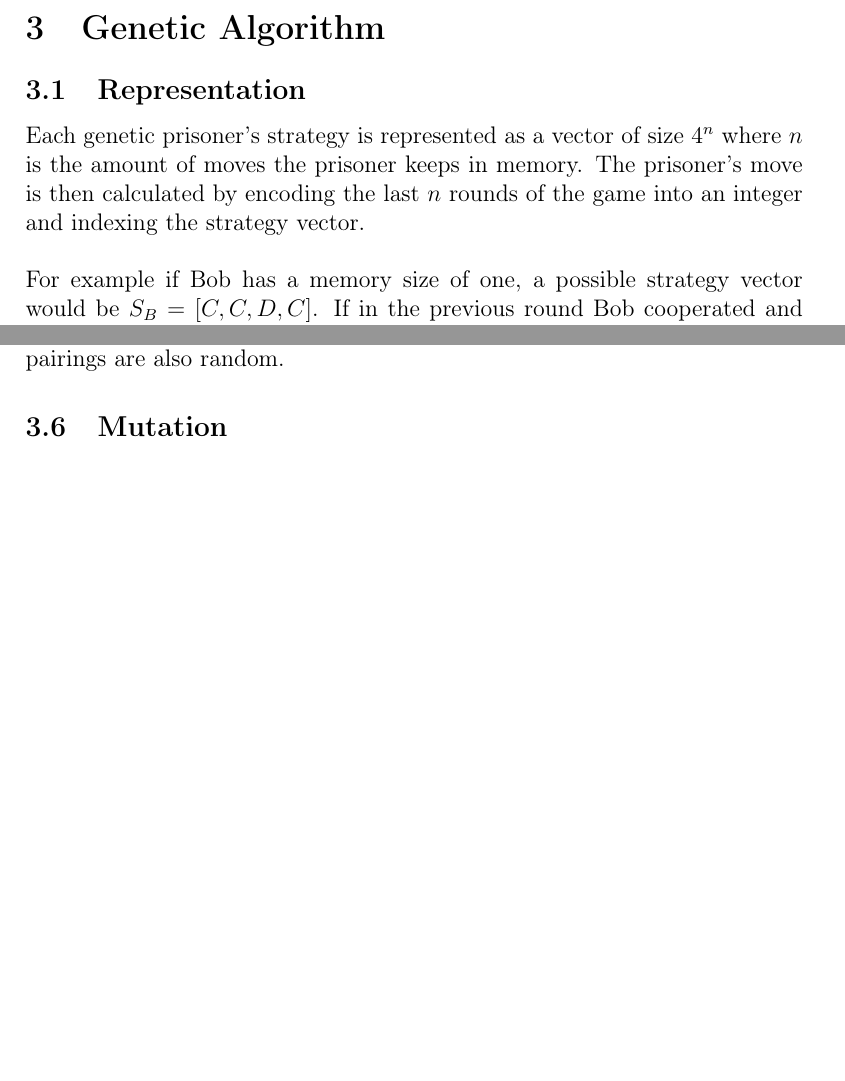
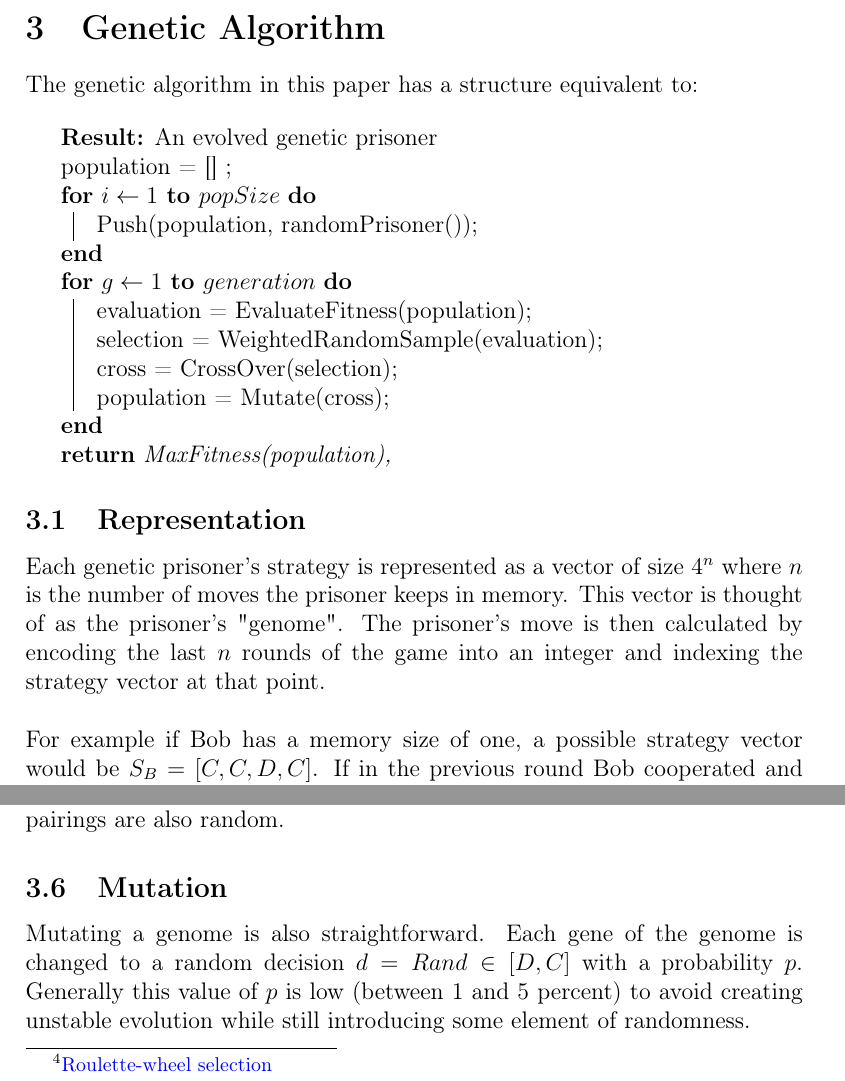
Before and after one commit to Quinny/IteratedPrisoners, a LaTeX document (report/report.tex): two parts of pages 6 and 9 of 14, joined at a grey line, cut so that both start at the same text, the shorter picture padded with empty space. Compiled offline with pdfLaTeX.

Commit message:
wrote more

```diff
--- a/report/report.tex
+++ b/report/report.tex
@@ -14,6 +14,8 @@
 \usepackage{tocloft}
 \usepackage{hyperref}
 \usepackage[none]{hyphenat}
+\usepackage[]{algorithm2e}
+
 \hypersetup{
     colorlinks=true,
     linkcolor=black,
@@ -106,11 +108,30 @@ algorithms throughout this paper.
 
 \section{Genetic Algorithm}
 
+The genetic algorithm in this paper has a structure equivalent to: \\
+
+\begin{algorithm}[H]
+ \KwResult{An evolved genetic prisoner}
+ population = [] \;
+ \For{$i\leftarrow 1$ \KwTo $popSize$}{
+    Push(population, randomPrisoner())\;
+  }
+ \For{$g\leftarrow 1$ \KwTo $generation$}{
+  %read current\;
+  evaluation = EvaluateFitness(population)\;
+  selection  = WeightedRandomSample(evaluation)\;
+  cross      = CrossOver(selection)\;
+  population = Mutate(cross);
+ }
+ \KwRet{MaxFitness(population),}
+\end{algorithm}
+
 \subsection{Representation}
 Each genetic prisoner's strategy is represented as a vector of size
-$4^n$ where $n$ is the amount of moves the prisoner keeps in memory.  The
-prisoner's move is then calculated by encoding the last $n$ rounds of the game
-into an integer and indexing the strategy vector. \\
+$4^n$ where $n$ is the number of moves the prisoner keeps in memory.  This vector
+is thought of as the prisoner's "genome".
+The prisoner's move is then calculated by encoding the last $n$ rounds of the game
+into an integer and indexing the strategy vector at that point. \\
 
 For example if Bob has
 a memory size of one, a possible strategy vector would be
@@ -220,7 +236,10 @@ are also random.
 
 \subsection{Mutation}
 
-
+Mutating a genome is also straightforward.  Each gene of the genome is changed
+to a random decision $d = Rand \in [D, C]$ with a probability $p$.  Generally
+this value of $p$ is low (between 1 and 5 percent) to avoid creating unstable
+evolution while still introducing some element of randomness.
 
 \pagebreak
 
```
Also changed, not shown: report/report.tex (7 more changed lines).
